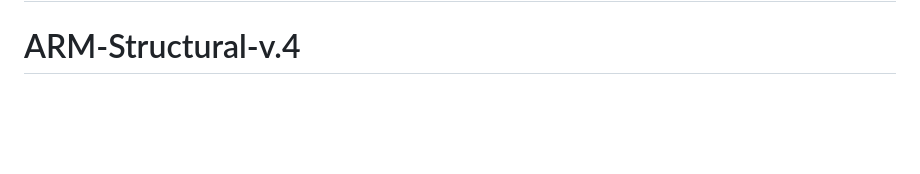
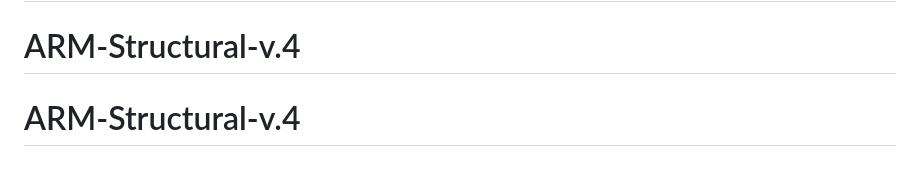
Before and after one commit to darli-barreto/ARM-Structural-v.4, a Markdown page: README.md, the part around the change. GitHub-like rendering; blank space fills up the shorter version.

```diff
--- a/README.md
+++ b/README.md
@@ -138,3 +138,4 @@ Fuente oficial para revisar las normas y sus modificaciones: [Reglamento Naciona
 # ARM-Structural-v.2
 # ARM-Structural-v.2
 # ARM-Structural-v.4
+# ARM-Structural-v.4
```
